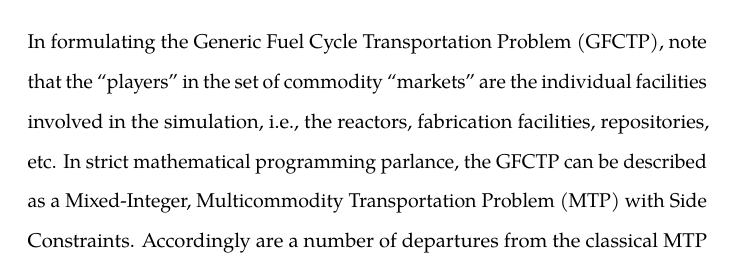
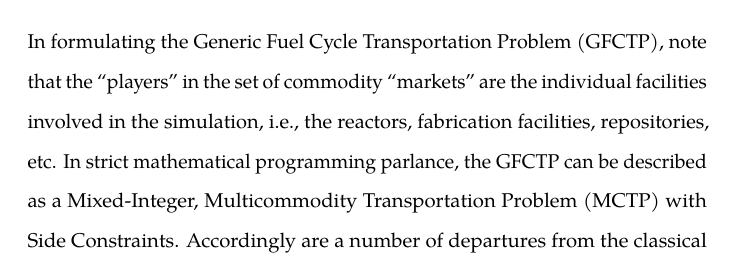
Before and after one commit to gidden/thesis, a LaTeX thesis (prelim/paper/prelim.tex, which reads prelim/paper/chapters/research/gfctp_formulation.tex): part of page 124 of 155, cut so that both start at the same text. Compiled offline with pdfLaTeX.

Commit message:
updated tex references

```diff
--- a/prelim/paper/chapters/research/gfctp_formulation.tex
+++ b/prelim/paper/chapters/research/gfctp_formulation.tex
@@ -3,8 +3,8 @@ the ``players'' in the set of commodity ``markets'' are the individual
 facilities involved in the simulation, i.e., the reactors, fabrication
 facilities, repositories, etc. In strict mathematical programming parlance, the
 GFCTP can be described as a Mixed-Integer, Multicommodity Transportation Problem
-(MTP) with Side Constraints. Accordingly are a number of departures from the
-classical MTP that was described in \S\ref{sec:MCTP}.
+(MCTP) with Side Constraints. Accordingly are a number of departures from the
+classical MCTP that was described in \S\ref{sec:MCTP}.
 
 To begin, the multicommodity aspect of the problem is not manifest on arc
 capacities. Instead, facility demand constraints incorporate a set of
```
Also changed, not shown: prelim/paper/chapters/intro/questions.tex (+1 -1 lines), prelim/paper/chapters/litreview/cosi.tex (+1 -1 lines), prelim/paper/chapters/litreview/xportation.tex (+1 -1 lines).
